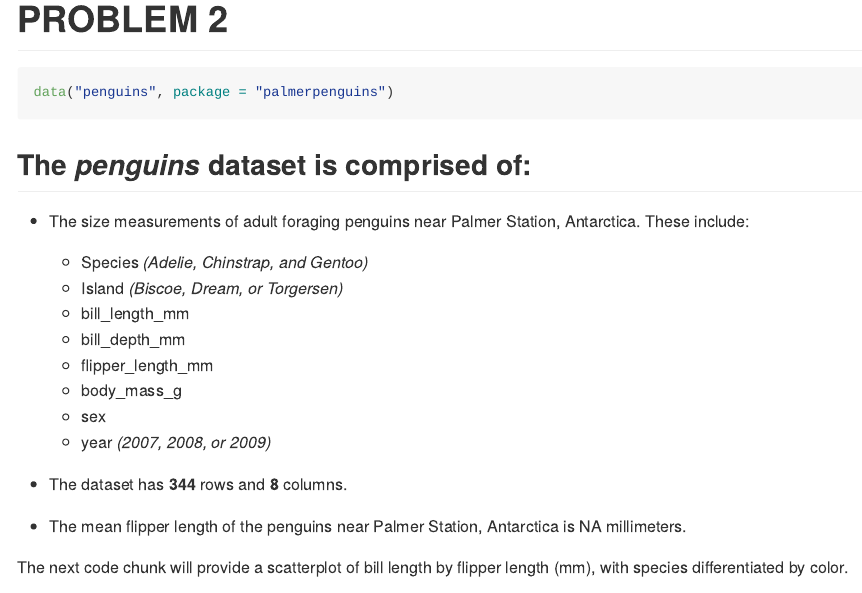
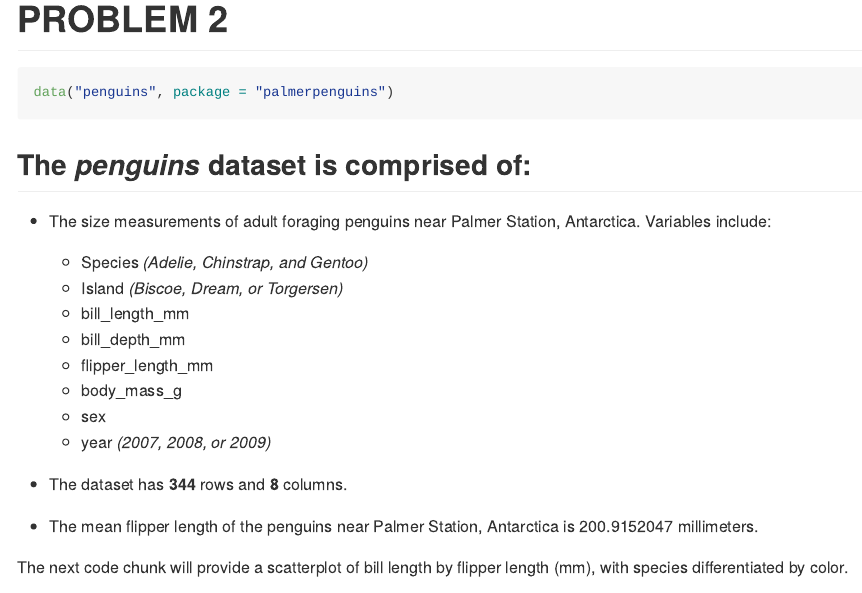
Before and after one commit to kaileyrsvd/p8105_hw1_kpr2118, an R Markdown document (p8105_hw1_2118.Rmd): the page in a window 1100 px wide, from 2780 px down. The pictures show the output file p8105_hw1_2118.md that the author committed with the source, drawn offline in the style of GitHub; long lines of code are wrapped.

Commit message:
Resolved NA problem in mean flipper length of penguin dataset in problem 2

```diff
--- a/p8105_hw1_2118.Rmd
+++ b/p8105_hw1_2118.Rmd
@@ -71,7 +71,7 @@ data("penguins", package = "palmerpenguins")
 
 ## The _penguins_ dataset is comprised of:
 
-- The size measurements of adult foraging penguins near Palmer Station, Antarctica. These include:
+- The size measurements of adult foraging penguins near Palmer Station, Antarctica. Variables include:
   - Species _(Adelie, Chinstrap, and Gentoo)_
   - Island _(Biscoe, Dream, or Torgersen)_
   - bill_length_mm
@@ -83,7 +83,7 @@ data("penguins", package = "palmerpenguins")
 
 - The dataset has **`r nrow(penguins)`** rows and **`r ncol(penguins)`** columns.
 
-- The mean flipper length of the penguins near Palmer Station, Antarctica is `r mean(penguins$flipper_length_mm)` millimeters.
+- The mean flipper length of the penguins near Palmer Station, Antarctica is `r mean(penguins$flipper_length_mm, na.rm = TRUE)` millimeters.
 
 The next code chunk will provide a scatterplot of bill length by flipper length (mm), with species differentiated by color.
 
```
Also changed, not shown: p8105_hw1_2118.md, scatter_plot.pdf.
